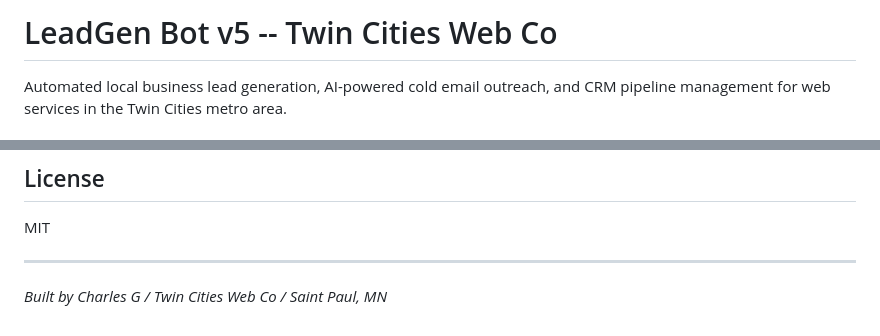
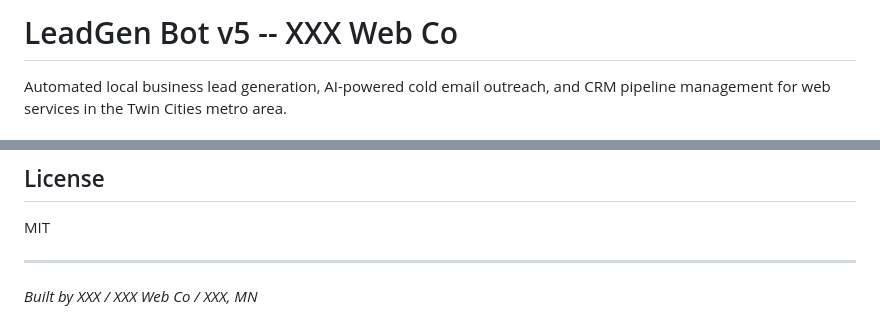
Before and after one commit to cajub311/leadgen-bot, a Markdown page: README.md, 2 parts joined by grey strips. Drawn GitHub-style.

Commit message:
Redact personal identifying information (name, business, location) with placeholders for easy restoration if needed

```diff
--- a/README.md
+++ b/README.md
@@ -1,4 +1,4 @@
-# LeadGen Bot v5 -- Twin Cities Web Co
+# LeadGen Bot v5 -- XXX Web Co
 
 Automated local business lead generation, AI-powered cold email outreach, and CRM pipeline management for web services in the Twin Cities metro area.
 
@@ -157,4 +157,4 @@ python main.py
 MIT
 
 ---
-*Built by Charles G / Twin Cities Web Co / Saint Paul, MN*
+*Built by XXX / XXX Web Co / XXX, MN*
```
Also changed, not shown: other parts of README.md (+3 -3 lines).
